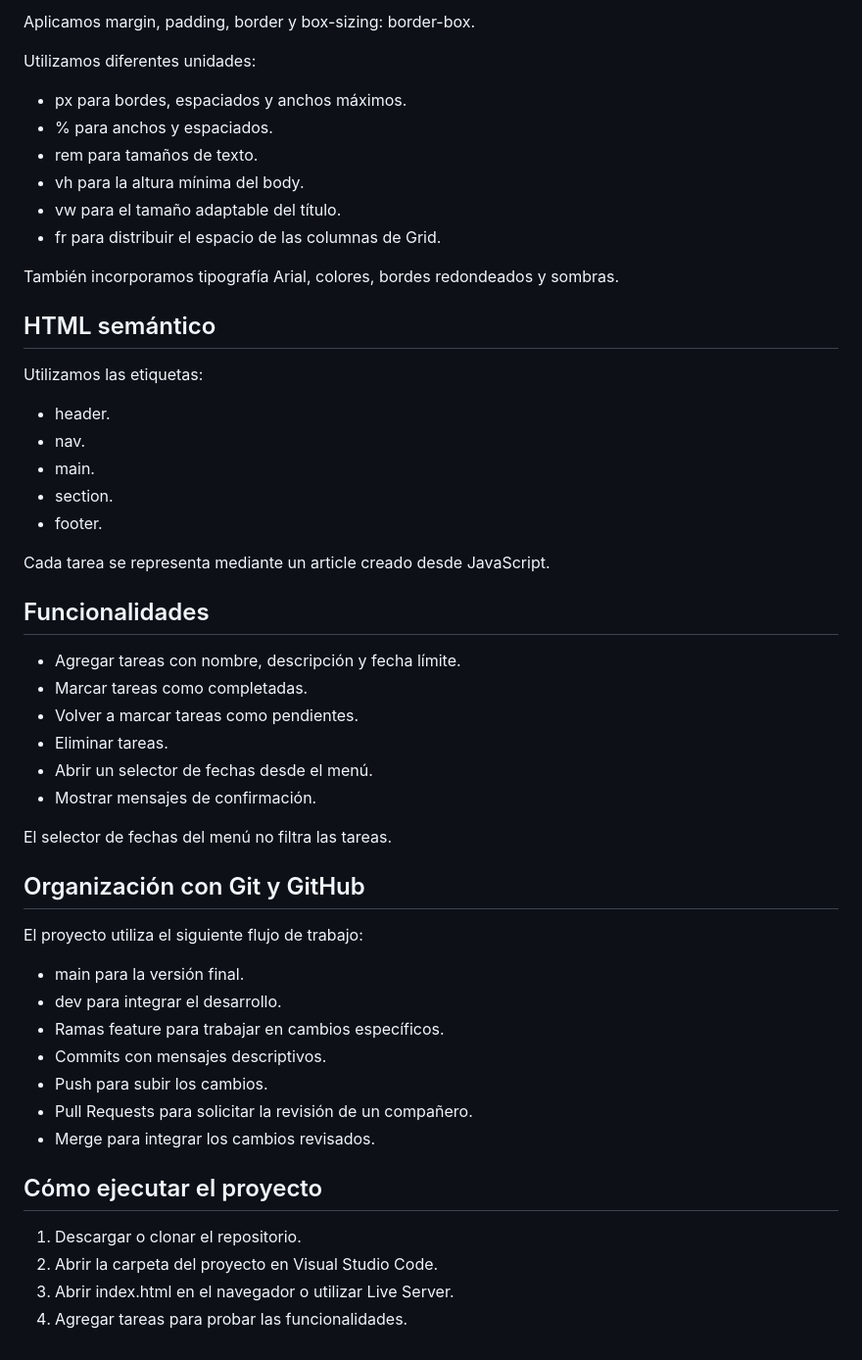
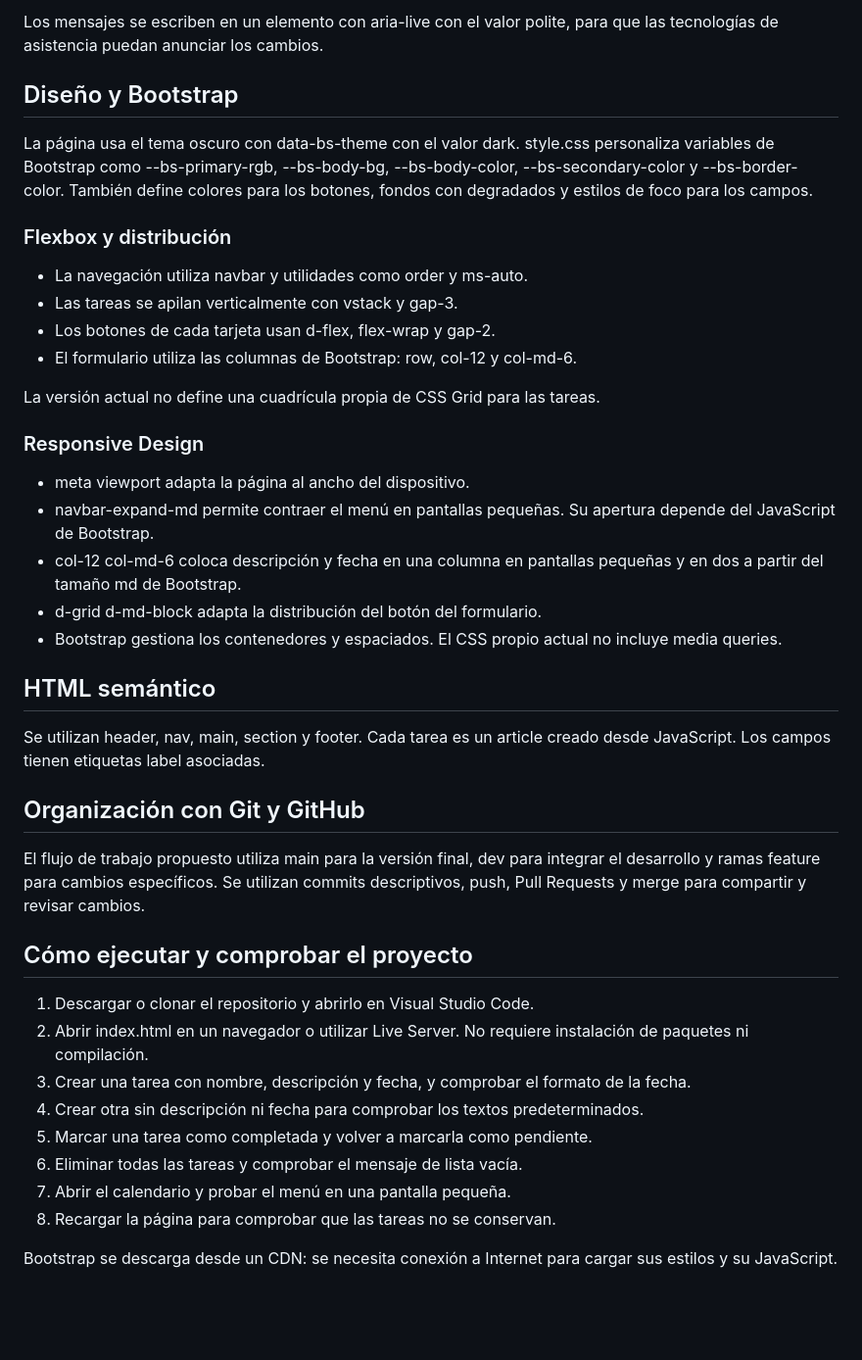
Before and after one commit to santiagoomarjuarez2002-create/taskflow, a Markdown page: README.md, the part around one of its changes. Shown at 98% size. Rendered like a GitHub page; blank space fills up the shorter version.

```diff
--- a/README.md
+++ b/README.md
@@ -85,55 +78,44 @@ Utilizamos:
 
-Aplicamos margin, padding, border y box-sizing: border-box.
+Los mensajes se escriben en un elemento con aria-live con el valor polite, para que las tecnologías de asistencia puedan anunciar los cambios.
 
-Utilizamos diferentes unidades:
+## Diseño y Bootstrap
 
-- px para bordes, espaciados y anchos máximos.
-- % para anchos y espaciados.
-- rem para tamaños de texto.
-- vh para la altura mínima del body.
-- vw para el tamaño adaptable del título.
-- fr para distribuir el espacio de las columnas de Grid.
+La página usa el tema oscuro con data-bs-theme con el valor dark. style.css personaliza variables de Bootstrap como --bs-primary-rgb, --bs-body-bg, --bs-body-color, --bs-secondary-color y --bs-border-color. También define colores para los botones, fondos con degradados y estilos de foco para los campos.
 
-También incorporamos tipografía Arial, colores, bordes redondeados y sombras.
+### Flexbox y distribución
+
+- La navegación utiliza navbar y utilidades como order y ms-auto.
+- Las tareas se apilan verticalmente con vstack y gap-3.
+- Los botones de cada tarjeta usan d-flex, flex-wrap y gap-2.
+- El formulario utiliza las columnas de Bootstrap: row, col-12 y col-md-6.
+
+La versión actual no define una cuadrícula propia de CSS Grid para las tareas.
+
+### Responsive Design
+
+- meta viewport adapta la página al ancho del dispositivo.
+- navbar-expand-md permite contraer el menú en pantallas pequeñas. Su apertura depende del JavaScript de Bootstrap.
+- col-12 col-md-6 coloca descripción y fecha en una columna en pantallas pequeñas y en dos a partir del tamaño md de Bootstrap.
+- d-grid d-md-block adapta la distribución del botón del formulario.
+- Bootstrap gestiona los contenedores y espaciados. El CSS propio actual no incluye media queries.
 
 ## HTML semántico
 
-Utilizamos las etiquetas:
-
-- header.
-- nav.
-- main.
-- section.
-- footer.
-
-Cada tarea se representa mediante un article creado desde JavaScript.
-
-## Funcionalidades
-
-- Agregar tareas con nombre, descripción y fecha límite.
-- Marcar tareas como completadas.
-- Volver a marcar tareas como pendientes.
-- Eliminar tareas.
-- Abrir un selector de fechas desde el menú.
-- Mostrar mensajes de confirmación.
-
-El selector de fechas del menú no filtra las tareas.
+Se utilizan header, nav, main, section y footer. Cada tarea es un article creado desde JavaScript. Los campos tienen etiquetas label asociadas.
 
 ## Organización con Git y GitHub
 
-El proyecto utiliza el siguiente flujo de trabajo:
+El flujo de trabajo propuesto utiliza main para la versión final, dev para integrar el desarrollo y ramas feature para cambios específicos. Se utilizan commits descriptivos, push, Pull Requests y merge para compartir y revisar cambios.
 
-- main para la versión final.
-- dev para integrar el desarrollo.
-- Ramas feature para trabajar en cambios específicos.
-- Commits con mensajes descriptivos.
-- Push para subir los cambios.
-- Pull Requests para solicitar la revisión de un compañero.
-- Merge para integrar los cambios revisados.
+## Cómo ejecutar y comprobar el proyecto
 
-## Cómo ejecutar el proyecto
+1. Descargar o clonar el repositorio y abrirlo en Visual Studio Code.
+2. Abrir index.html en un navegador o utilizar Live Server. No requiere instalación de paquetes ni compilación.
+3. Crear una tarea con nombre, descripción y fecha, y comprobar el formato de la fecha.
+4. Crear otra sin descripción ni fecha para comprobar los textos predeterminados.
+5. Marcar una tarea como completada y volver a marcarla como pendiente.
+6. Eliminar todas las tareas y comprobar el mensaje de lista vacía.
+7. Abrir el calendario y probar el menú en una pantalla pequeña.
+8. Recargar la página para comprobar que las tareas no se conservan.
 
-1. Descargar o clonar el repositorio.
-2. Abrir la carpeta del proyecto en Visual Studio Code.
-3. Abrir index.html en el navegador o utilizar Live Server.
-4. Agregar tareas para probar las funcionalidades.
+Bootstrap se descarga desde un CDN: se necesita conexión a Internet para cargar sus estilos y su JavaScript.
```
Also changed, not shown: other parts of README.md (+36 -43 lines).
